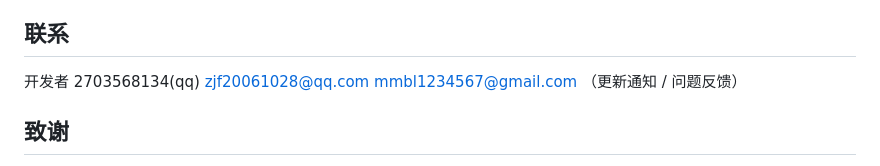
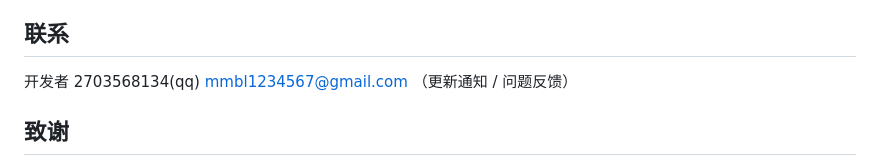
Before and after one commit to MMM123-Cloud/mingyue, a Markdown page: README.md, the part around the change. Drawn GitHub-style.

```diff
--- a/README.md
+++ b/README.md
@@ -77,7 +77,6 @@ AGPL-3.0，完整协议见 [LICENSE](./LICENSE)。
 ## 联系
 
 开发者 2703568134(qq)
-zjf20061028@qq.com
 mmbl1234567@gmail.com
 （更新通知 / 问题反馈）
 
```
